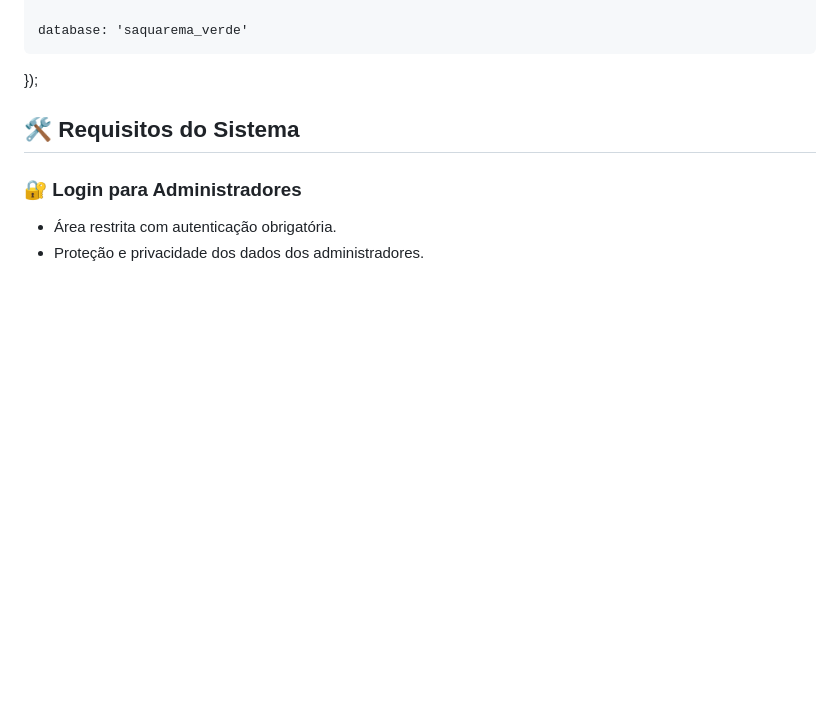
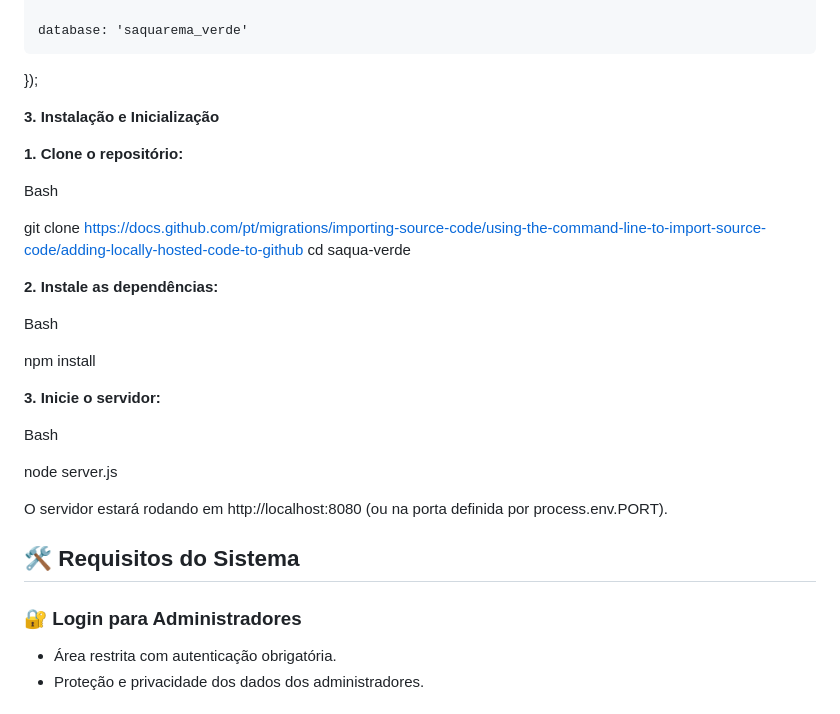
Before and after one commit to ElizeuCossta/Projeto-Problema---Saquarema-Verde, a Markdown page: Readme.md, the part around the change. Rendered like a GitHub page; blank space fills up the shorter version.

```diff
--- a/Readme.md
+++ b/Readme.md
@@ -87,6 +87,29 @@ const db = mysql.createConnection({
 
 });
 
+**3. Instalação e Inicialização**
+
+**1. Clone o repositório:**
+
+Bash
+
+git clone https://docs.github.com/pt/migrations/importing-source-code/using-the-command-line-to-import-source-code/adding-locally-hosted-code-to-github
+cd saqua-verde
+
+**2. Instale as dependências:**
+
+Bash
+
+npm install
+
+**3. Inicie o servidor:**
+
+Bash
+
+node server.js
+
+O servidor estará rodando em http://localhost:8080 (ou na porta definida por process.env.PORT).
+
 
 ## 🛠️ Requisitos do Sistema
 
```
